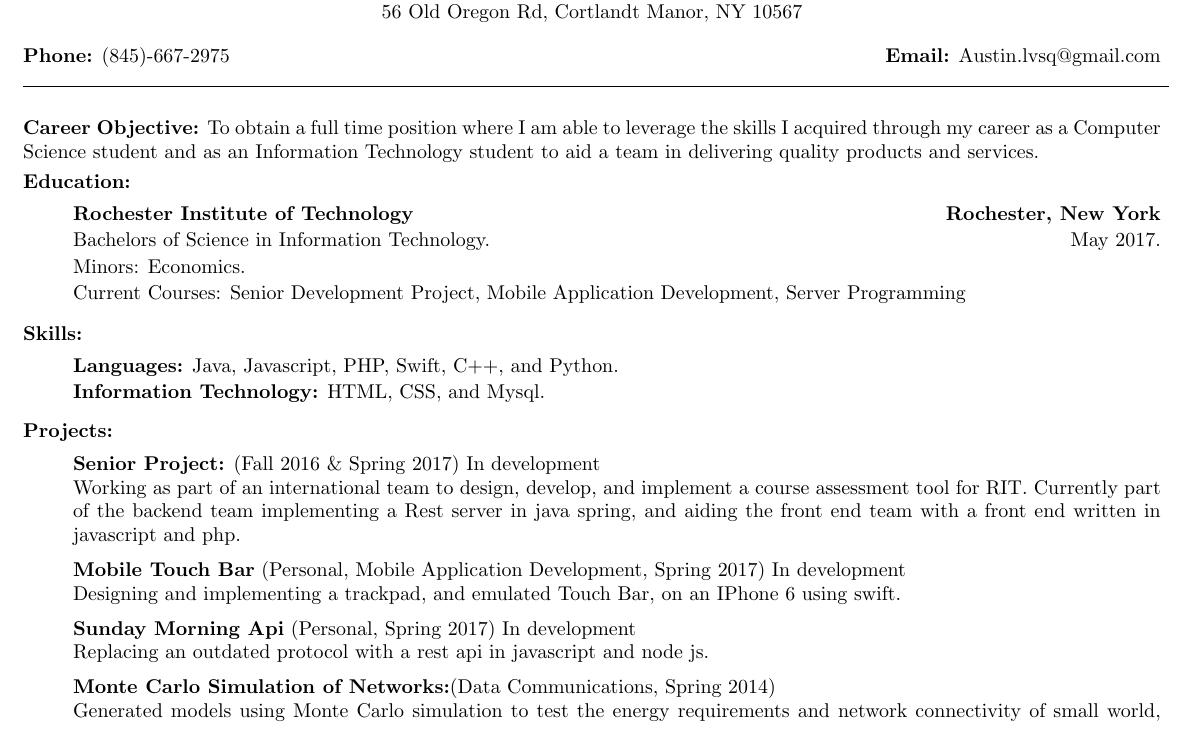
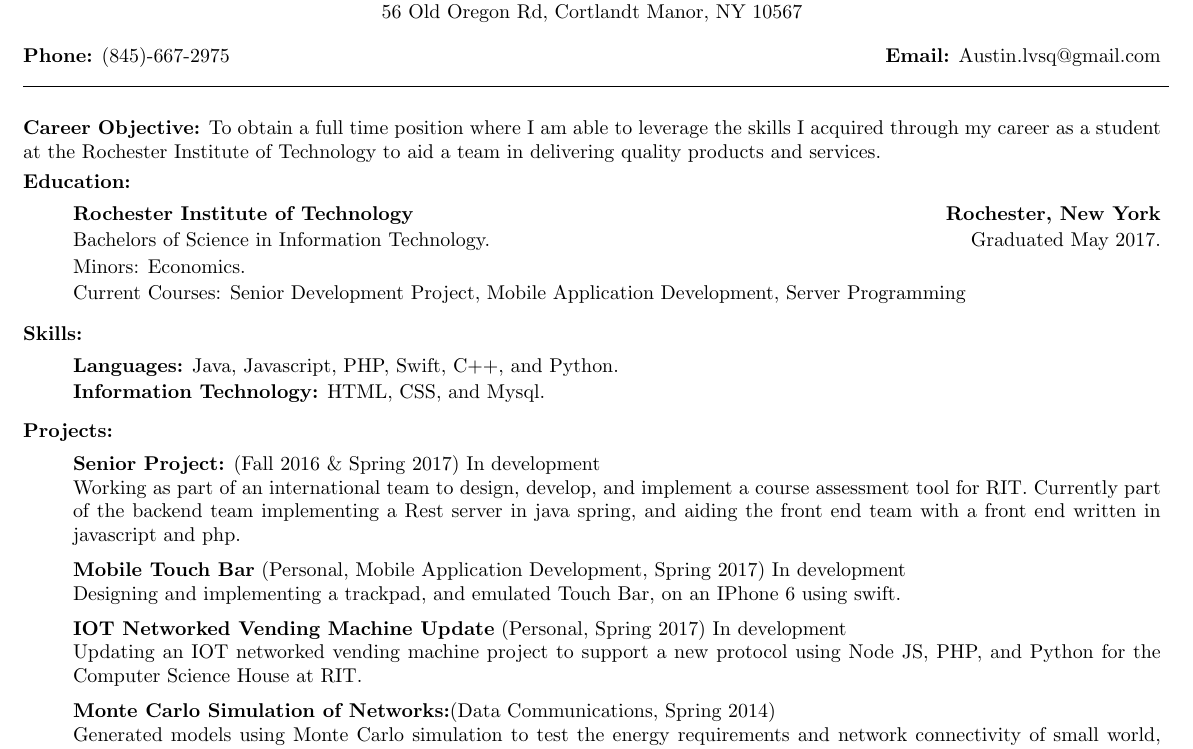
Before and after one commit to lvsq/Resume, a LaTeX CV (Resume.tex): part of the page, cut so that both start at the same text. Compiled offline with pdfLaTeX.

Commit message:
Changed my resume to reflect My graduation. Changed the name and description of a project to make it clear, what I was working on.

```diff
--- a/Resume.tex
+++ b/Resume.tex
@@ -22,12 +22,12 @@
 \line(1,0){575}\\
 
 \noindent{\bf Career Objective:}
-To obtain a full time position where I am able to leverage the skills I acquired through my career as a Computer Science student and as an Information Technology student to aid a team in delivering quality products and services.
+To obtain a full time position where I am able to leverage the skills I acquired through my career as a student at the Rochester Institute of Technology to aid a team in delivering quality products and services.
 \vspace{.75ex}\\
 \noindent{\bf Education:}
 \begin{itemize}[topsep=1ex, itemsep=.25ex, partopsep=0ex, parsep=0ex]
 	\item[]{{\bf Rochester Institute of Technology \hfill Rochester, New York}}
-  \item[] Bachelors of Science in Information Technology. \hfill May 2017.
+  \item[] Bachelors of Science in Information Technology. \hfill Graduated May 2017.
   \item[] Minors: Economics.
   \item[] {Current Courses:} Senior Development Project, Mobile Application Development, Server Programming
 \end{itemize}
@@ -44,8 +44,8 @@ To obtain a full time position where I am able to leverage the skills I acquired
 		Working as part of an international team to design, develop, and implement a course assessment tool for RIT. Currently part of the backend team implementing a Rest server in java spring, and aiding the front end  team with a front end written in javascript and php.
         \item[] {\bf Mobile Touch Bar} (Personal, Mobile Application Development, Spring 2017) In development\\
         Designing and implementing a trackpad, and emulated Touch Bar, on an IPhone 6 using swift.
-        \item[] {\bf Sunday Morning Api} (Personal, Spring 2017) In development\\
-        Replacing an outdated protocol with a rest api in javascript and node js.
+        \item[] {\bf IOT Networked Vending Machine Update} (Personal, Spring 2017) In development\\
+        Updating an IOT networked vending machine project to support a new protocol using Node JS, PHP, and Python for the Computer Science House at RIT.
 	    \item[] {\bf Monte Carlo Simulation of Networks:}(Data Communications, Spring 2014)\\
 	    Generated models using Monte Carlo simulation to test the energy requirements and network connectivity of small world, scale free, and ad hoc networks over the course of a semester in java.
 \end{itemize}
```
